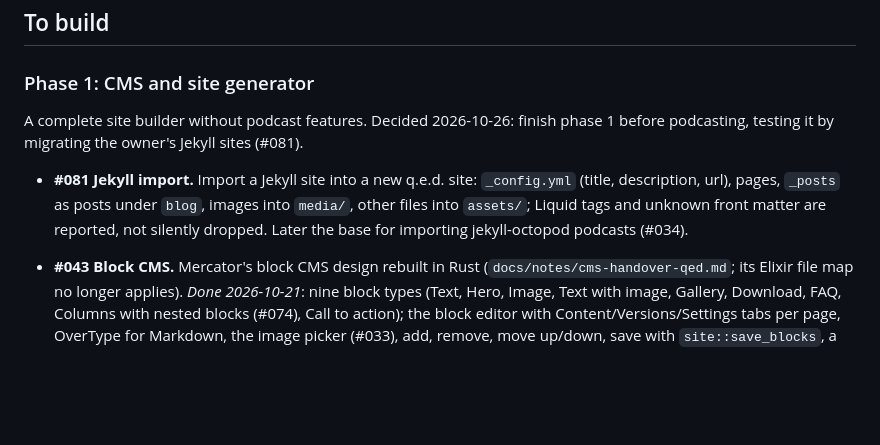
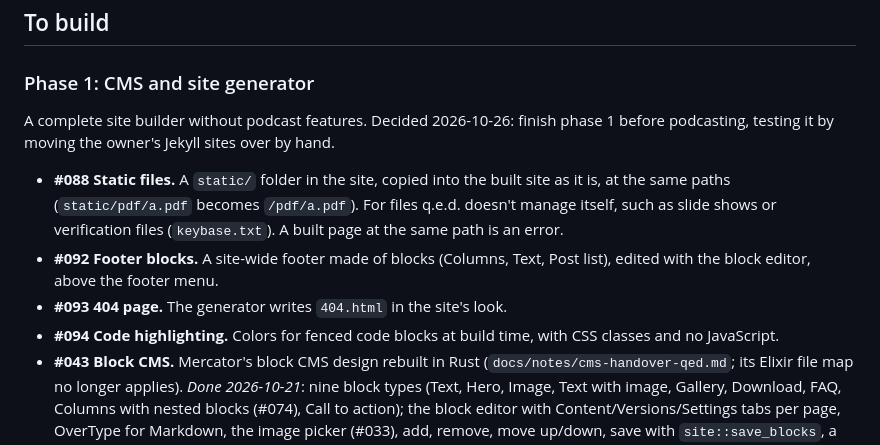
Before and after one commit to informatom/qed, a Markdown page: docs/pages/backlog.md, the part around the change. Drawn GitHub-style; blank space fills up the shorter version.

Commit message:
Backlog: drop the Jekyll importer; keep static files, footer blocks, 404 page, code highlighting
Co-Authored-By: Claude Opus 5.5 <noreply@anthropic.com>

```diff
--- a/docs/pages/backlog.md
+++ b/docs/pages/backlog.md
@@ -22,15 +22,19 @@ Nothing open.
 ### Phase 1: CMS and site generator
 
 A complete site builder without podcast features. Decided 2026-10-26: finish
-phase 1 before podcasting, testing it by migrating the owner's Jekyll sites
-(#081).
+phase 1 before podcasting, testing it by moving the owner's Jekyll sites
+over by hand.
 
-- **#081 Jekyll import.** Import a Jekyll site into a new q.e.d. site:
-  `_config.yml` (title, description, url), pages, `_posts` as posts under
-  `blog`, images into `media/`, other files into `assets/`; Liquid tags
-  and unknown front matter are reported, not silently dropped. Later the
-  base for importing jekyll-octopod podcasts (#034).
-
+- **#088 Static files.** A `static/` folder in the site, copied into the
+  built site as it is, at the same paths (`static/pdf/a.pdf` becomes
+  `/pdf/a.pdf`). For files q.e.d. doesn't manage itself, such as slide
+  shows or verification files (`keybase.txt`). A built page at the same
+  path is an error.
+- **#092 Footer blocks.** A site-wide footer made of blocks (Columns,
+  Text, Post list), edited with the block editor, above the footer menu.
+- **#093 404 page.** The generator writes `404.html` in the site's look.
+- **#094 Code highlighting.** Colors for fenced code blocks at build time,
+  with CSS classes and no JavaScript.
 - **#043 Block CMS.** Mercator's block CMS design rebuilt in Rust
   (`docs/notes/cms-handover-qed.md`; its Elixir file map no longer
   applies). *Done 2026-10-21*: nine block types (Text, Hero, Image, Text
```
Also changed, not shown: docs/pages/done.md (+4 -0 lines).
